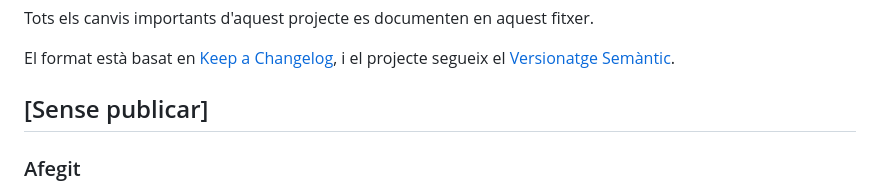
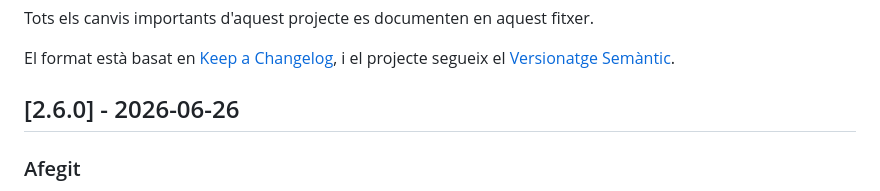
Before and after one commit to xxxaau/resumir, a Markdown page: docs/CHANGELOG.md, the part around the change. Drawn GitHub-style.

Commit message:
chore: prepara v2.6.0 (mode PROD + CHANGELOG)
Co-Authored-By: Claude Opus 4.8 (1M context) <noreply@anthropic.com>

```diff
--- a/docs/CHANGELOG.md
+++ b/docs/CHANGELOG.md
@@ -5,7 +5,7 @@ Tots els canvis importants d'aquest projecte es documenten en aquest fitxer.
 El format està basat en [Keep a Changelog](https://keepachangelog.com/en/1.0.0/),
 i el projecte segueix el [Versionatge Semàntic](https://semver.org/spec/v2.0.0.html).
 
-## [Sense publicar]
+## [2.6.0] - 2026-06-26
 
 ### Afegit
 - **Plugin «Targetes Anki»**: genera targetes de pregunta/resposta (flashcards) del
```
Also changed, not shown: icons/icon-128.png, icons/icon-16.png, icons/icon-32.png, icons/icon-48.png, icons/icon-64.png, icons/icon-96.png, 5 other files.
